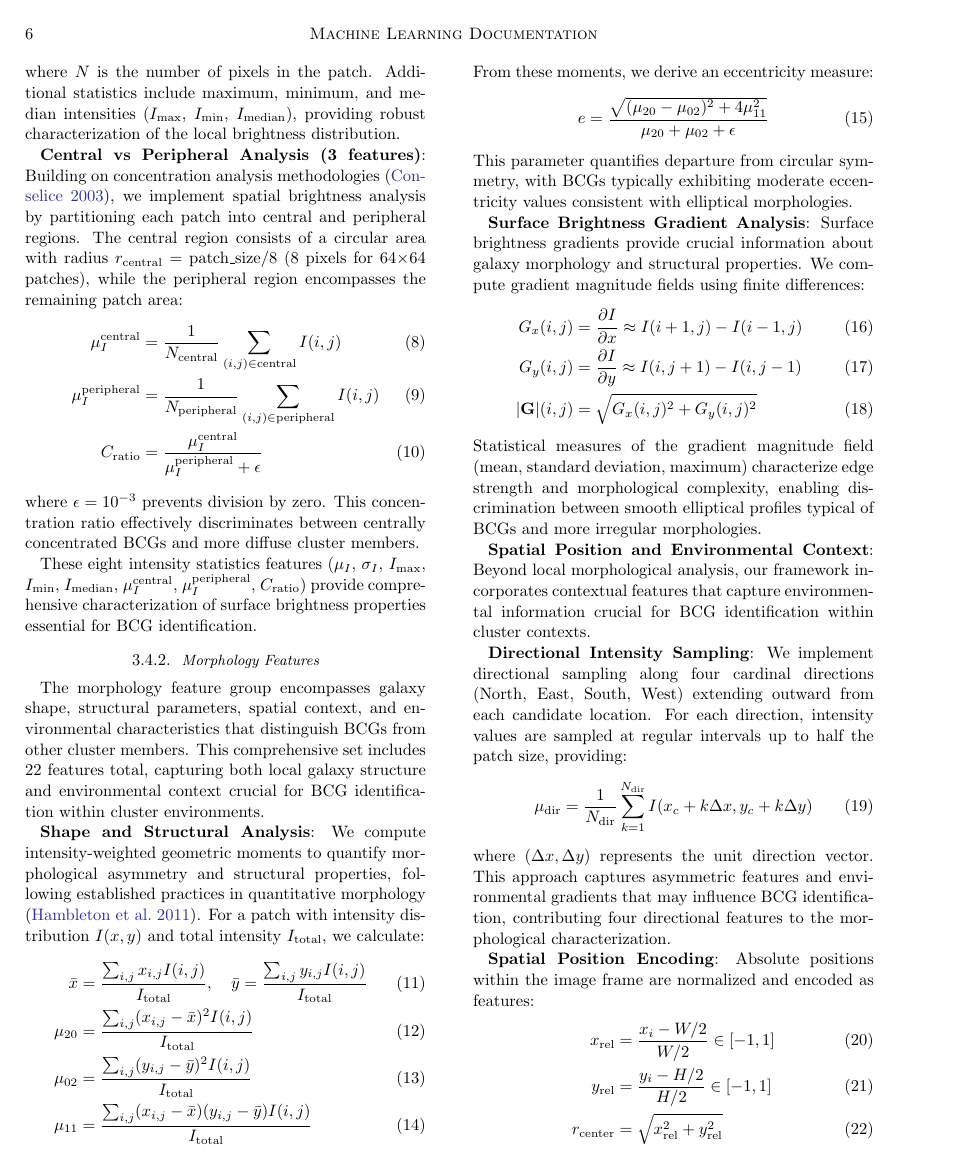
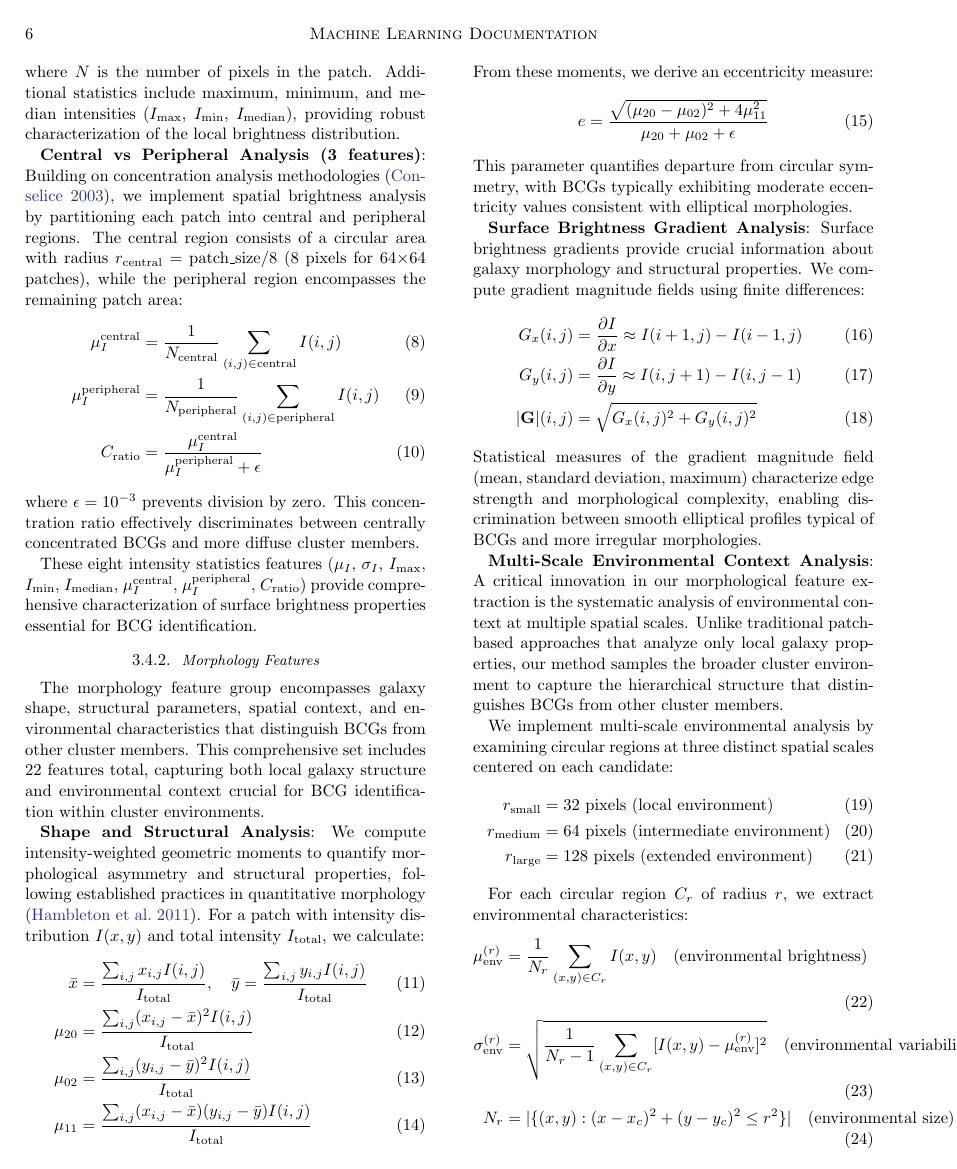
Before and after one commit to nesar/bcg_candidate_classifier, a LaTeX paper (bcg_classifier_documentation.tex): page 6 of 17 before the commit and page 6 of 18 after it. Compiled offline with pdfLaTeX.

Commit message:
major shap

```diff
--- a/bcg_classifier_documentation.tex
+++ b/bcg_classifier_documentation.tex
@@ -344,14 +344,29 @@ G_y(i,j) &= \frac{\partial I}{\partial y} \approx I(i,j+1) - I(i,j-1) \\
 \end{align}
 Statistical measures of the gradient magnitude field (mean, standard deviation, maximum) characterize edge strength and morphological complexity, enabling discrimination between smooth elliptical profiles typical of BCGs and more irregular morphologies.
 
-\textbf{Spatial Position and Environmental Context}: Beyond local morphological analysis, our framework incorporates contextual features that capture environmental information crucial for BCG identification within cluster contexts.
+\textbf{Multi-Scale Environmental Context Analysis}: A critical innovation in our morphological feature extraction is the systematic analysis of environmental context at multiple spatial scales. Unlike traditional patch-based approaches that analyze only local galaxy properties, our method samples the broader cluster environment to capture the hierarchical structure that distinguishes BCGs from other cluster members.
 
+We implement multi-scale environmental analysis by examining circular regions at three distinct spatial scales centered on each candidate:
+\begin{align}
+r_{\text{small}} &= 32\text{ pixels (local environment)} \\
+r_{\text{medium}} &= 64\text{ pixels (intermediate environment)} \\
+r_{\text{large}} &= 128\text{ pixels (extended environment)}
+\end{align}
 
-\textbf{Directional Intensity Sampling}: We implement directional sampling along four cardinal directions (North, East, South, West) extending outward from each candidate location. For each direction, intensity values are sampled at regular intervals up to half the patch size, providing:
+For each circular region $C_r$ of radius $r$, we extract environmental characteristics:
+\begin{align}
+\mu_{\text{env}}^{(r)} &= \frac{1}{N_r} \sum_{(x,y) \in C_r} I(x,y) \quad \text{(environmental brightness)} \\
+\sigma_{\text{env}}^{(r)} &= \sqrt{\frac{1}{N_r-1} \sum_{(x,y) \in C_r} [I(x,y) - \mu_{\text{env}}^{(r)}]^2} \quad \text{(environmental variability)} \\
+N_r &= |\{(x,y) : (x-x_c)^2 + (y-y_c)^2 \leq r^2\}| \quad \text{(environmental size)}
+\end{align}
+
+This multi-scale approach yields 9 environmental features (3 scales × 3 measurements) that capture the cluster environment's brightness distribution, structural variability, and spatial extent at different scales. BCGs, as central cluster galaxies, typically exhibit systematically different environmental signatures compared to peripheral cluster members or field galaxies.
+
+\textbf{Directional Environmental Sampling}: Beyond radial multi-scale analysis, we implement directional environmental sampling along cardinal directions (North, East, South, West) to capture asymmetric cluster structures and environmental gradients. For each direction, we sample intensities extending outward from the candidate:
 \begin{equation}
 \mu_{\text{dir}} = \frac{1}{N_{\text{dir}}} \sum_{k=1}^{N_{\text{dir}}} I(x_c + k\Delta x, y_c + k\Delta y)
 \end{equation}
-where $(\Delta x, \Delta y)$ represents the unit direction vector. This approach captures asymmetric features and environmental gradients that may influence BCG identification, contributing four directional features to the morphological characterization.
+where $(\Delta x, \Delta y)$ represents the unit direction vector and sampling extends to $k_{\max} = 32$ pixels. This directional analysis contributes four additional features that capture environmental anisotropy and density gradients characteristic of cluster cores where BCGs preferentially reside.
 
 \textbf{Spatial Position Encoding}: Absolute positions within the image frame are normalized and encoded as features:
 \begin{align}
```
Also changed, not shown: bcg_classifier_documentation.tex (1 more changed lines).
